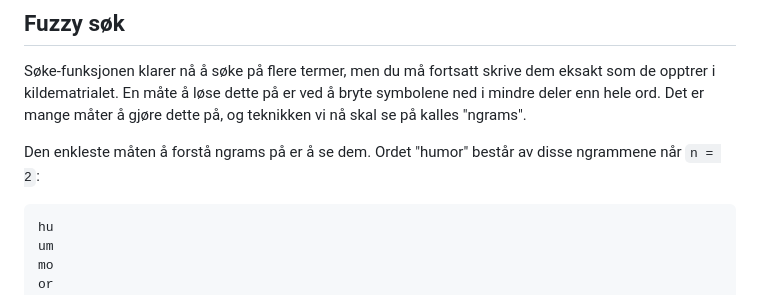
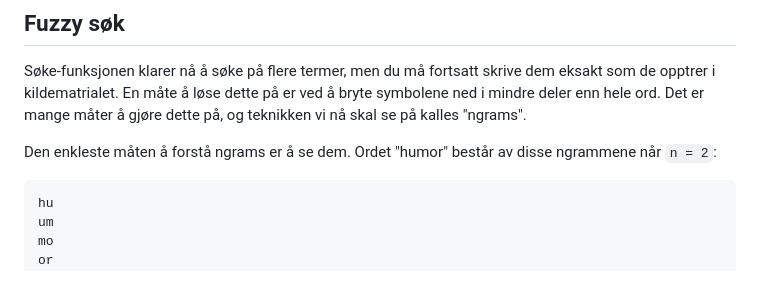
Before and after one commit to Mattilsynet/parenteser, a Markdown page: resources/blog/byggeklosser-for-sok.md, the part around the change. Drawn GitHub-style.

Commit message:
Stram opp språk

````diff
--- a/resources/blog/byggeklosser-for-sok.md
+++ b/resources/blog/byggeklosser-for-sok.md
@@ -260,7 +260,7 @@ eksakt som de opptrer i kildematrialet. En måte å løse dette på er ved å br
 symbolene ned i mindre deler enn hele ord. Det er mange måter å gjøre dette på,
 og teknikken vi nå skal se på kalles "ngrams".
 
-Den enkleste måten å forstå ngrams på er å se dem. Ordet "humor" består av disse
+Den enkleste måten å forstå ngrams er å se dem. Ordet "humor" består av disse
 ngrammene når `n = 2`:
 
 ```
````
